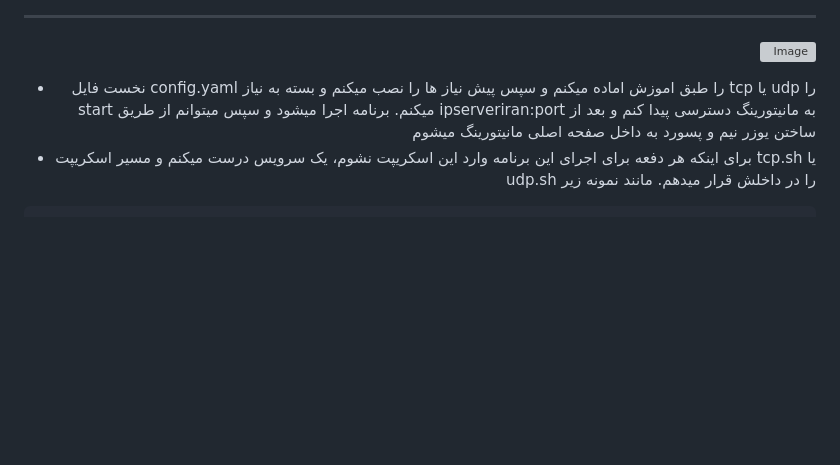
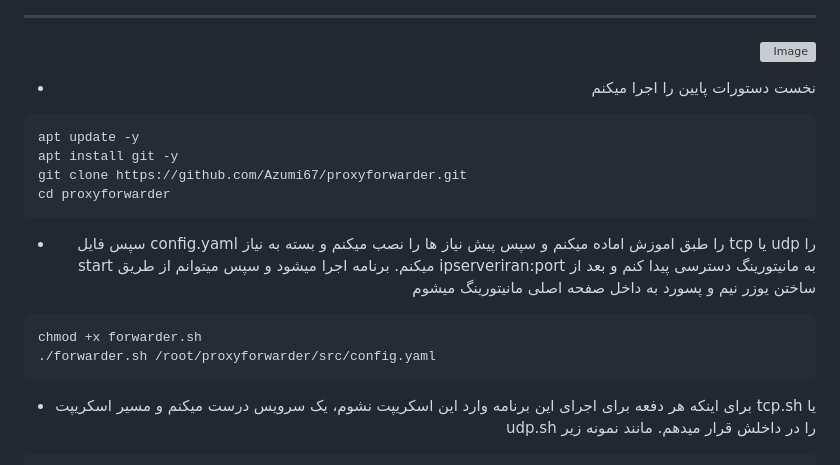
Before and after one commit to Azumi67/proxyforwarder, a Markdown page: README.md, the part around one of its changes. Drawn GitHub-style; folded sections open; blank space fills up the shorter version; grey boxes are pictures that could not be loaded.

````diff
--- a/README.md
+++ b/README.md
@@ -171,7 +171,26 @@ monitroing_port: 8080 # or whatever port you want
   <img src="https://github.com/user-attachments/assets/35b7f906-ada3-4b72-947a-c0cf8834a73d" alt="Image" />
 </p>
 
-- نخست فایل config.yaml را طبق اموزش اماده میکنم و سپس پیش نیاز ها را نصب میکنم و بسته به نیاز tcp یا udp را start میکنم. برنامه اجرا میشود و سپس میتوانم از طریق ipserveriran:port به مانیتورینگ دسترسی پیدا کنم و بعد از ساختن یوزر نیم و پسورد به داخل صفحه اصلی مانیتورینگ میشوم
+- نخست دستورات پایین را اجرا میکنم
+<div align="left">
+
+```
+apt update -y
+apt install git -y
+git clone https://github.com/Azumi67/proxyforwarder.git
+cd proxyforwarder
+```
+ <div align="right">
+
+- سپس فایل config.yaml را طبق اموزش اماده میکنم و سپس پیش نیاز ها را نصب میکنم و بسته به نیاز tcp یا udp را start میکنم. برنامه اجرا میشود و سپس میتوانم از طریق ipserveriran:port به مانیتورینگ دسترسی پیدا کنم و بعد از ساختن یوزر نیم و پسورد به داخل صفحه اصلی مانیتورینگ میشوم
+<div align="left">
+
+```
+chmod +x forwarder.sh
+./forwarder.sh /root/proxyforwarder/src/config.yaml
+```
+ <div align="right">
+
 - برای اینکه هر دفعه برای اجرای این برنامه وارد این اسکریپت نشوم، یک سرویس درست میکنم و مسیر اسکریپت tcp.sh یا udp.sh را در داخلش قرار میدهم. مانند نمونه زیر
  <div align="left">
 
````
Also changed, not shown: other parts of README.md (+7 -1 lines).
